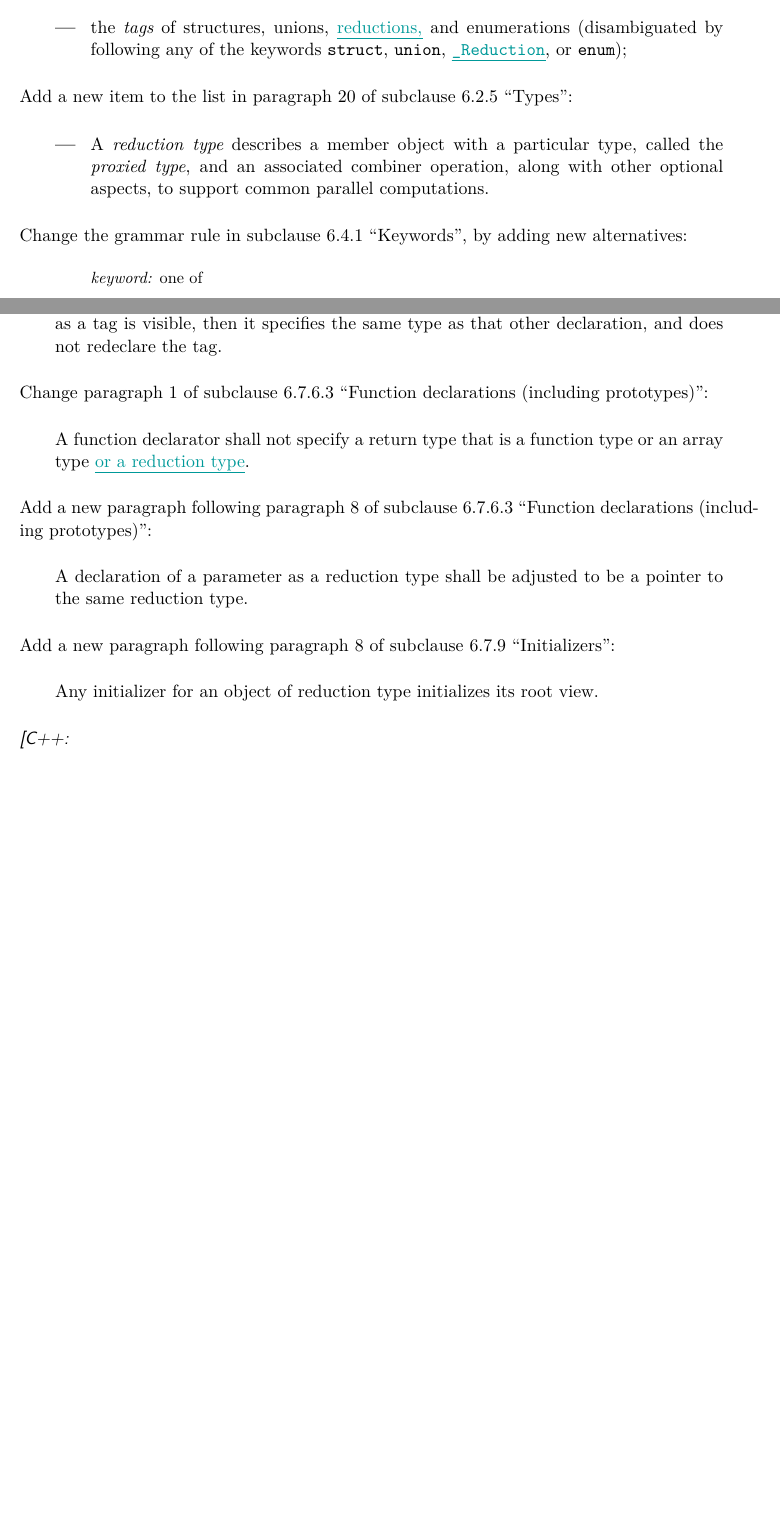
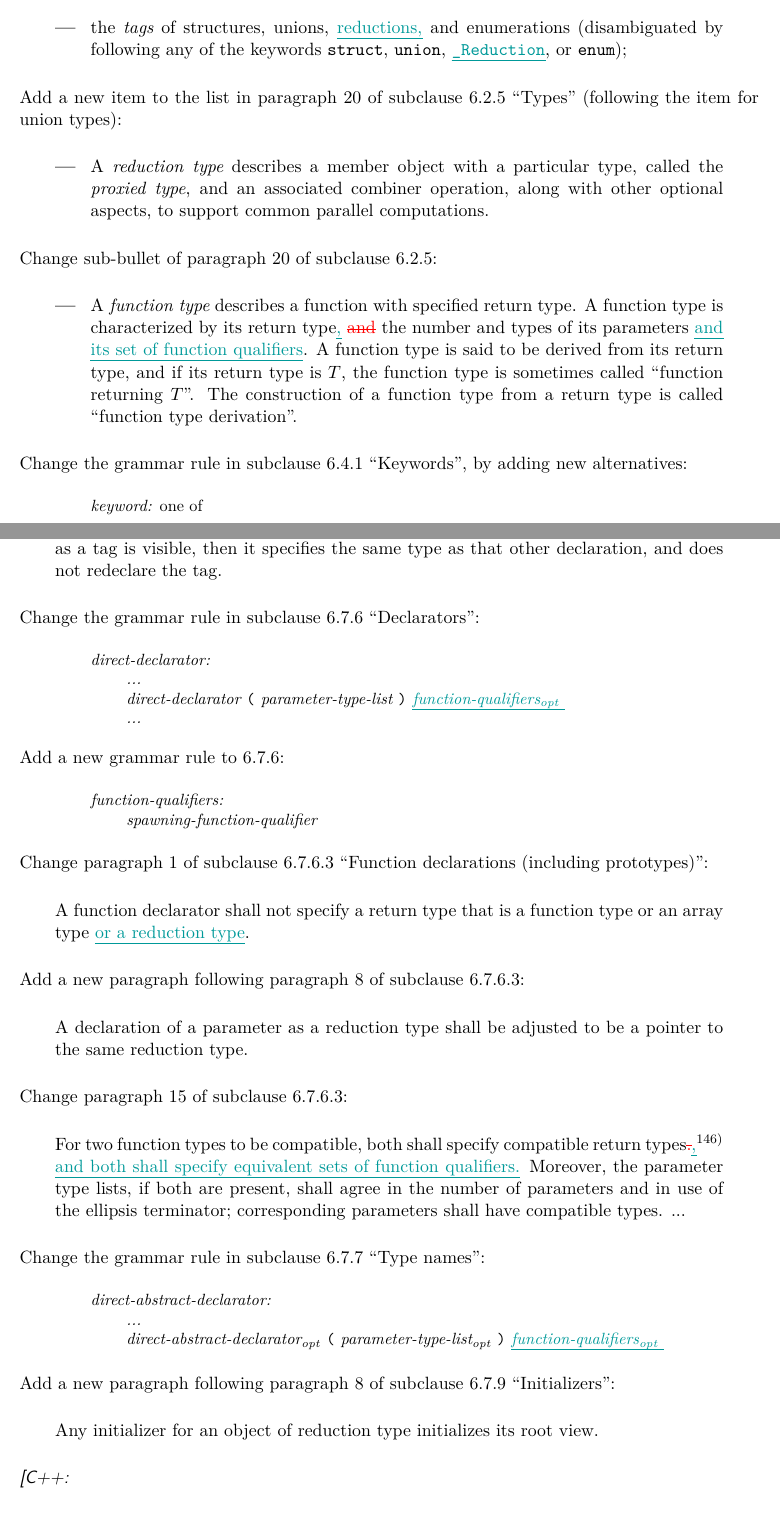
Before and after one commit to wg14-cplex/epp, a LaTeX document (cplexts.tex, which reads reduction.tex): two parts of pages 15 and 17 of 35 before the commit and two parts of pages 16 and 18 of 36 after it, joined at a grey line, cut so that both start at the same text, the shorter picture padded with empty space. Compiled offline with XeLaTeX.

Commit message:
Add spawning function qualifier to type system (issue #15)

```diff
--- a/reduction.tex
+++ b/reduction.tex
@@ -577,7 +628,8 @@ or
 \end{quote}
 
 Add a new item
-to the list in paragraph 20 of subclause 6.2.5 ``Types":
+to the list in paragraph 20 of subclause 6.2.5 ``Types"
+(following the item for union types):
 
 \begin{quote}
 \begin{itemize}
@@ -590,6 +642,27 @@ called the
 and an associated combiner operation,
 along with other optional aspects,
 to support common parallel computations.
+\end{itemize}
+\end{quote}
+
+Change sub-bullet of paragraph 20 of subclause 6.2.5:
+
+\begin{quote}
+\begin{itemize}
+\item
+A \textit{function type}
+describes a function
+with specified return type.
+A function type is characterized
+by its return type\added{,} \removed{and}
+the number and types of its parameters
+\added{and its set of function qualifiers}.
+A function type is said to be derived from its return type,
+and if its return type is $T$,
+the function type is sometimes called
+``function returning $T$".
+The construction of a function type from a return type
+is called ``function type derivation".
 \end{itemize}
 \end{quote}
 
@@ -741,6 +814,32 @@ then it specifies the same type as that other declaration,
 and does not redeclare the tag.
 \end{quote}
 
+Change the grammar rule in subclause 6.7.6
+``Declarators":
+
+\begin{quote}
+\begin{bnf}
+\nontermdef{direct-declarator}
+\br
+...
+\br
+direct-declarator \terminal{(} parameter-type-list \terminal{)}
+\added{function-qualifiers\opt}
+\br
+...
+\end{bnf}
+\end{quote}
+
+Add a new grammar rule to 6.7.6:
+
+\begin{quote}
+\begin{bnf}
+\nontermdef{function-qualifiers}
+\br
+spawning-function-qualifier
+\end{bnf}
+\end{quote}
+
 Change paragraph 1 of subclause 6.7.6.3
 ``Function declarations (including prototypes)":
 
@@ -750,12 +849,39 @@ that is a function type or an array type
 \added{or a reduction type}.
 \end{quote}
 
-Add a new paragraph following paragraph 8 of subclause 6.7.6.3
-``Function declarations (including prototypes)":
+Add a new paragraph following paragraph 8 of subclause 6.7.6.3:
 
 \begin{quote}
 A declaration of a parameter as a reduction type
 shall be adjusted to be a pointer to the same reduction type.
+\end{quote}
+
+Change paragraph 15 of subclause 6.7.6.3:
+
+\begin{quote}
+For two function types to be compatible,
+both shall specify compatible
+return types\removed{.}\added{,}$^{146)}$
+\added{and both shall specify equivalent
+sets of function qualifiers.}
+Moreover, the parameter type lists, if both are present, shall agree in the number of
+parameters and in use of the ellipsis terminator; corresponding parameters shall have
+compatible types.
+...
+\end{quote}
+
+Change the grammar rule in subclause 6.7.7 ``Type names":
+
+\begin{quote}
+\begin{bnf}
+\nontermdef{direct-abstract-declarator}
+\br
+...
+\br
+direct-abstract-declarator\opt{}
+\terminal{(} parameter-type-list\opt{} \terminal{)}
+\added{function-qualifiers\opt}
+\end{bnf}
 \end{quote}
 
 Add a new paragraph following paragraph 8
```
Also changed, not shown: spawning.tex (+1 -21 lines), reduction.tex (55 more changed lines).
